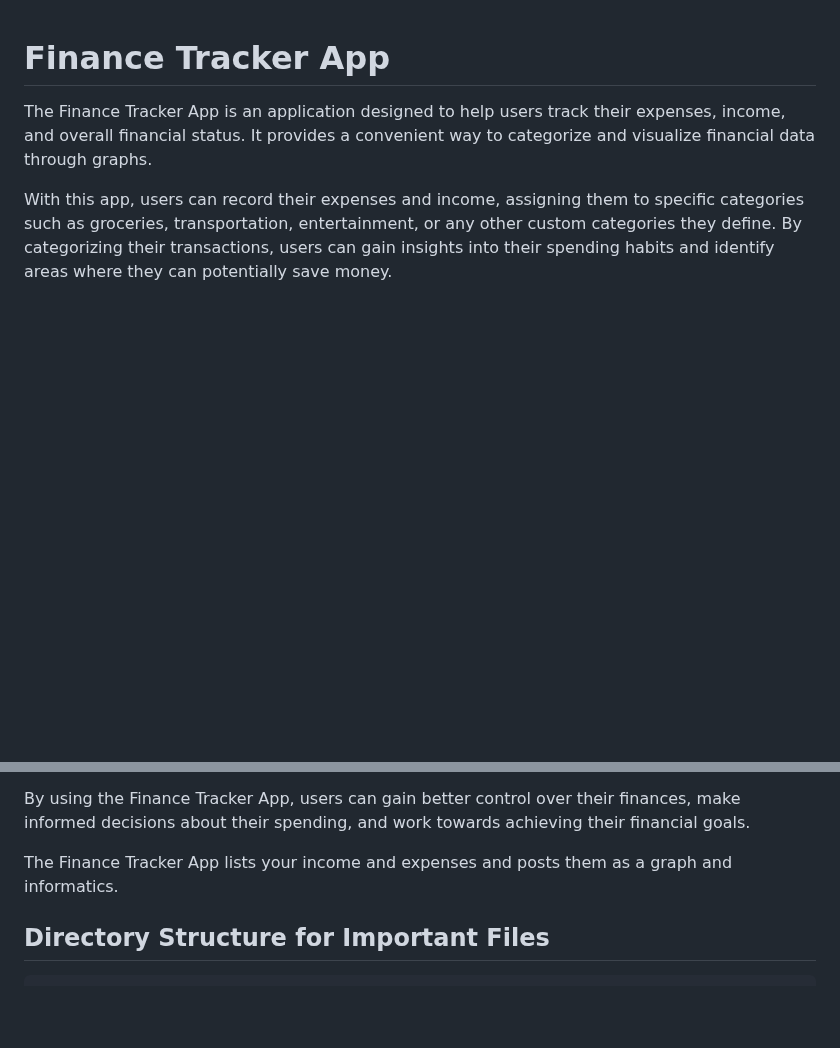
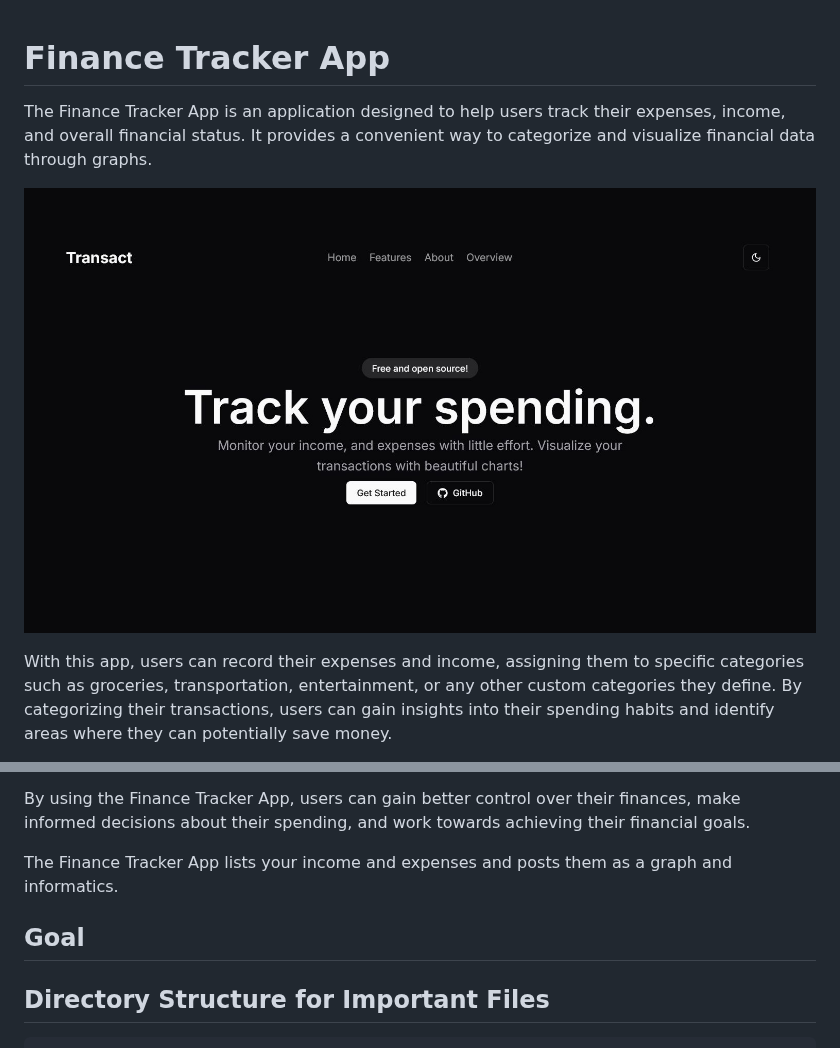
Before and after one commit to ssanjose/transact, a Markdown page: README.md, 2 parts joined by grey strips. GitHub-like rendering; pictures changed too: public/transact_landing.jpg (added); blank space fills up the shorter version.

Commit message:
add: landing page image to read me

````diff
--- a/README.md
+++ b/README.md
@@ -1,6 +1,8 @@
 # Finance Tracker App
 
 The Finance Tracker App is an application designed to help users track their expenses, income, and overall financial status. It provides a convenient way to categorize and visualize financial data through graphs.
+
+![Landing Page](/public/transact_landing.jpg)
 
 With this app, users can record their expenses and income, assigning them to specific categories such as groceries, transportation, entertainment, or any other custom categories they define. By categorizing their transactions, users can gain insights into their spending habits and identify areas where they can potentially save money.
 
@@ -11,6 +13,9 @@ One of the key features of the Finance Tracker App is its ability to generate gr
 By using the Finance Tracker App, users can gain better control over their finances, make informed decisions about their spending, and work towards achieving their financial goals.
 
 The Finance Tracker App lists your income and expenses and posts them as a graph and informatics.
+
+## Goal
+
 
 ## Directory Structure for Important Files
 ```
````
